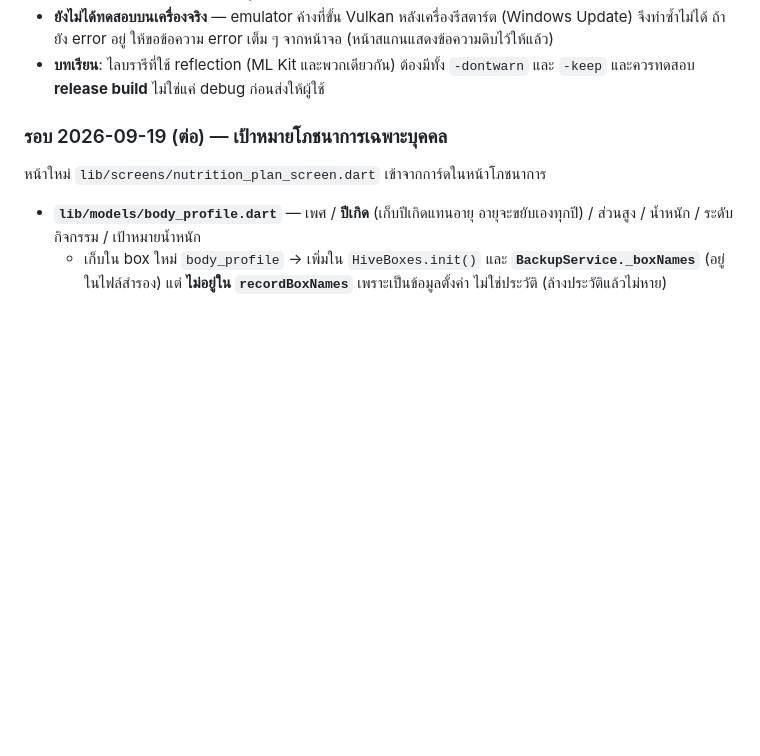
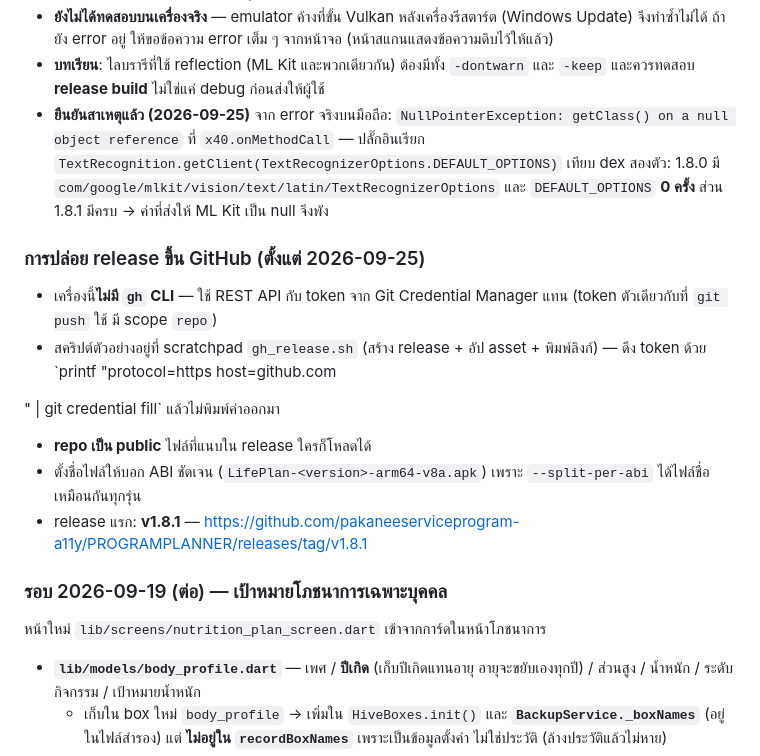
Before and after one commit to pakaneeserviceprogram-a11y/PROGRAMPLANNER, a Markdown page: HANDOFF.md, the part around the change. Rendered like a GitHub page; blank space fills up the shorter version.

Commit message:
อัปเดต HANDOFF: ยืนยันสาเหตุบั๊กสแกนนามบัตร และวิธีปล่อย release ขึ้น GitHub
Co-Authored-By: Claude Opus 5 <noreply@anthropic.com>
Claude-Session: https://claude.ai/code/session_019gGnQ312srrT2TZEqFgTSj

```diff
--- a/HANDOFF.md
+++ b/HANDOFF.md
@@ -22,6 +22,22 @@
   ถ้ายัง error อยู่ ให้ขอข้อความ error เต็ม ๆ จากหน้าจอ (หน้าสแกนแสดงข้อความดิบไว้ให้แล้ว)
 - **บทเรียน**: ไลบรารีที่ใช้ reflection (ML Kit และพวกเดียวกัน) ต้องมีทั้ง `-dontwarn` และ `-keep`
   และควรทดสอบ **release build** ไม่ใช่แค่ debug ก่อนส่งให้ผู้ใช้
+- **ยืนยันสาเหตุแล้ว (2026-09-25)** จาก error จริงบนมือถือ: `NullPointerException: getClass() on a null object reference`
+  ที่ `x40.onMethodCall` — ปลั๊กอินเรียก `TextRecognition.getClient(TextRecognizerOptions.DEFAULT_OPTIONS)`
+  เทียบ dex สองตัว: 1.8.0 มี `com/google/mlkit/vision/text/latin/TextRecognizerOptions` และ `DEFAULT_OPTIONS` **0 ครั้ง**
+  ส่วน 1.8.1 มีครบ → ค่าที่ส่งให้ ML Kit เป็น null จึงพัง
+
+### การปล่อย release ขึ้น GitHub (ตั้งแต่ 2026-09-25)
+
+- เครื่องนี้**ไม่มี `gh` CLI** — ใช้ REST API กับ token จาก Git Credential Manager แทน (token ตัวเดียวกับที่ `git push` ใช้ มี scope `repo`)
+- สคริปต์ตัวอย่างอยู่ที่ scratchpad `gh_release.sh` (สร้าง release + อัป asset + พิมพ์ลิงก์) — ดึง token ด้วย
+  `printf "protocol=https
+host=github.com
+
+" | git credential fill` แล้วไม่พิมพ์ค่าออกมา
+- **repo เป็น public** ไฟล์ที่แนบใน release ใครก็โหลดได้
+- ตั้งชื่อไฟล์ให้บอก ABI ชัดเจน (`LifePlan-<version>-arm64-v8a.apk`) เพราะ `--split-per-abi` ได้ไฟล์ชื่อเหมือนกันทุกรุ่น
+- release แรก: **v1.8.1** — https://github.com/pakaneeserviceprogram-a11y/PROGRAMPLANNER/releases/tag/v1.8.1
 
 ### รอบ 2026-09-19 (ต่อ) — เป้าหมายโภชนาการเฉพาะบุคคล
 
```
